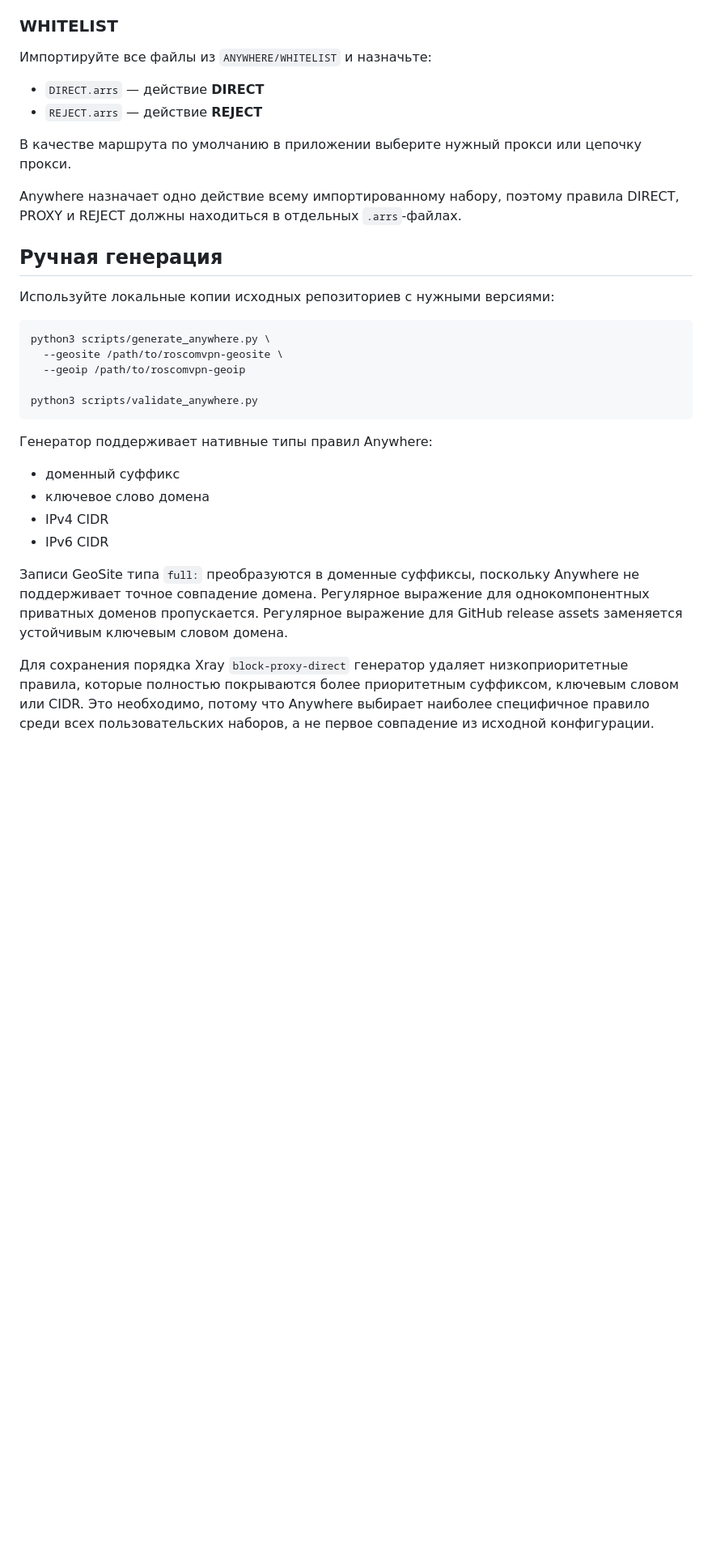
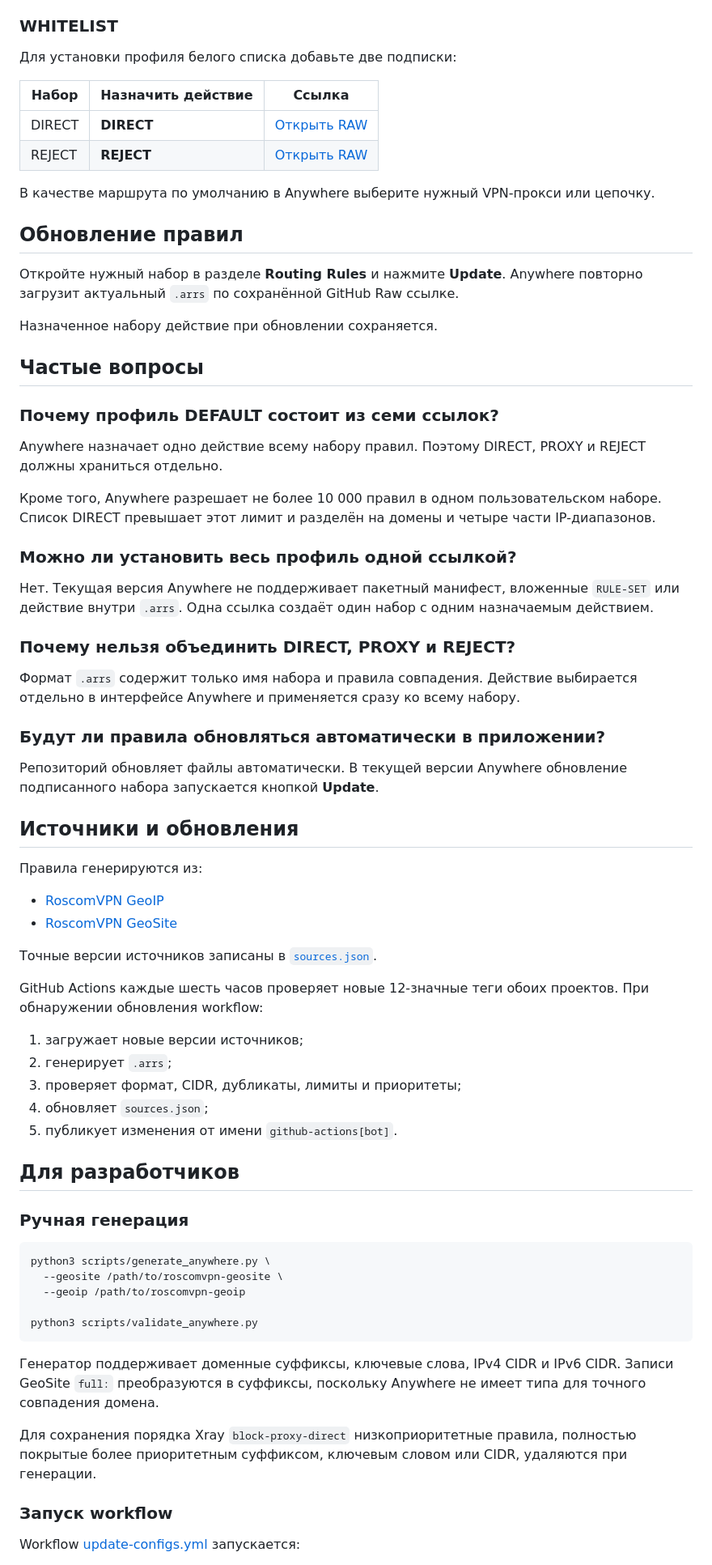
Before and after one commit to mikovskii/roscomvpn-anywhere, a Markdown page: README.md, the part around one of its changes. Shown at 81% size. Drawn GitHub-style; blank space fills up the shorter version.

Commit message:
README format

````diff
--- a/README.md
+++ b/README.md
@@ -23,20 +79,71 @@
 
 ### WHITELIST
 
-Импортируйте все файлы из `ANYWHERE/WHITELIST` и назначьте:
+Для установки профиля белого списка добавьте две подписки:
 
-- `DIRECT.arrs` — действие **DIRECT**
-- `REJECT.arrs` — действие **REJECT**
+| Набор | Назначить действие | Ссылка |
+| --- | --- | --- |
+| DIRECT | **DIRECT** | [Открыть RAW](https://raw.githubusercontent.com/mikovskii/roscomvpn-anywhere/main/ANYWHERE/WHITELIST/DIRECT.arrs) |
+| REJECT | **REJECT** | [Открыть RAW](https://raw.githubusercontent.com/mikovskii/roscomvpn-anywhere/main/ANYWHERE/WHITELIST/REJECT.arrs) |
 
-В качестве маршрута по умолчанию в приложении выберите нужный прокси или
-цепочку прокси.
+В качестве маршрута по умолчанию в Anywhere выберите нужный VPN-прокси или
+цепочку.
 
-Anywhere назначает одно действие всему импортированному набору, поэтому
-правила DIRECT, PROXY и REJECT должны находиться в отдельных `.arrs`-файлах.
+## Обновление правил
 
-## Ручная генерация
+Откройте нужный набор в разделе **Routing Rules** и нажмите **Update**.
+Anywhere повторно загрузит актуальный `.arrs` по сохранённой GitHub Raw ссылке.
 
-Используйте локальные копии исходных репозиториев с нужными версиями:
+Назначенное набору действие при обновлении сохраняется.
+
+## Частые вопросы
+
+### Почему профиль DEFAULT состоит из семи ссылок?
+
+Anywhere назначает одно действие всему набору правил. Поэтому DIRECT, PROXY и
+REJECT должны храниться отдельно.
+
+Кроме того, Anywhere разрешает не более 10 000 правил в одном пользовательском
+наборе. Список DIRECT превышает этот лимит и разделён на домены и четыре части
+IP-диапазонов.
+
+### Можно ли установить весь профиль одной ссылкой?
+
+Нет. Текущая версия Anywhere не поддерживает пакетный манифест, вложенные
+`RULE-SET` или действие внутри `.arrs`. Одна ссылка создаёт один набор с одним
+назначаемым действием.
+
+### Почему нельзя объединить DIRECT, PROXY и REJECT?
+
+Формат `.arrs` содержит только имя набора и правила совпадения. Действие
+выбирается отдельно в интерфейсе Anywhere и применяется сразу ко всему набору.
+
+### Будут ли правила обновляться автоматически в приложении?
+
+Репозиторий обновляет файлы автоматически. В текущей версии Anywhere
+обновление подписанного набора запускается кнопкой **Update**.
+
+## Источники и обновления
+
+Правила генерируются из:
+
+- [RoscomVPN GeoIP](https://github.com/hydraponique/roscomvpn-geoip)
+- [RoscomVPN GeoSite](https://github.com/hydraponique/roscomvpn-geosite)
+
+Точные версии источников записаны в [`sources.json`](sources.json).
+
+GitHub Actions каждые шесть часов проверяет новые 12-значные теги обоих
+проектов. При обнаружении обновления workflow:
+
+1. загружает новые версии источников;
+2. генерирует `.arrs`;
+3. проверяет формат, CIDR, дубликаты, лимиты и приоритеты;
+4. обновляет `sources.json`;
+5. публикует изменения от имени `github-actions[bot]`.
+
+## Для разработчиков
+
+### Ручная генерация
 
 ```sh
 python3 scripts/generate_anywhere.py \
@@ -46,21 +153,15 @@ python3 scripts/generate_anywhere.py \
 python3 scripts/validate_anywhere.py
 ```
 
-Генератор поддерживает нативные типы правил Anywhere:
+Генератор поддерживает доменные суффиксы, ключевые слова, IPv4 CIDR и IPv6
+CIDR. Записи GeoSite `full:` преобразуются в суффиксы, поскольку Anywhere не
+имеет типа для точного совпадения домена.
 
-- доменный суффикс
-- ключевое слово домена
-- IPv4 CIDR
-- IPv6 CIDR
+Для сохранения порядка Xray `block-proxy-direct` низкоприоритетные правила,
+полностью покрытые более приоритетным суффиксом, ключевым словом или CIDR,
+удаляются при генерации.
 
-Записи GeoSite типа `full:` преобразуются в доменные суффиксы, поскольку
-Anywhere не поддерживает точное совпадение домена. Регулярное выражение для
-однокомпонентных приватных доменов пропускается. Регулярное выражение для
-GitHub release assets заменяется устойчивым ключевым словом домена.
+### Запуск workflow
 
-Для сохранения порядка Xray `block-proxy-direct` генератор удаляет
-низкоприоритетные правила, которые полностью покрываются более приоритетным
-суффиксом, ключевым словом или CIDR. Это необходимо, потому что Anywhere
-выбирает наиболее специфичное правило среди всех пользовательских наборов, а
-не первое совпадение из исходной конфигурации.
+Workflow [update-configs.yml](.github/workflows/update-configs.yml) запускается:
 
````
Also changed, not shown: other parts of README.md (+91 -27 lines).
